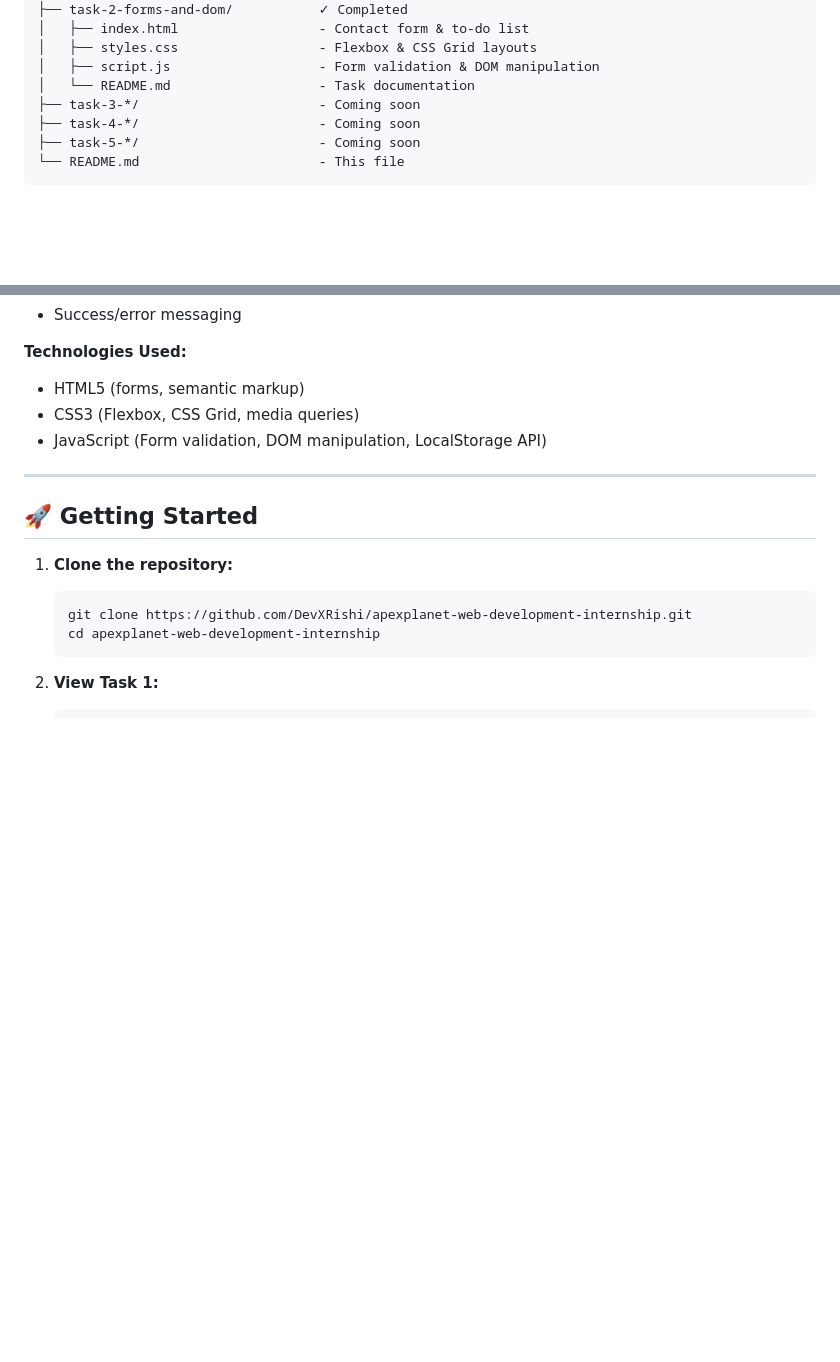
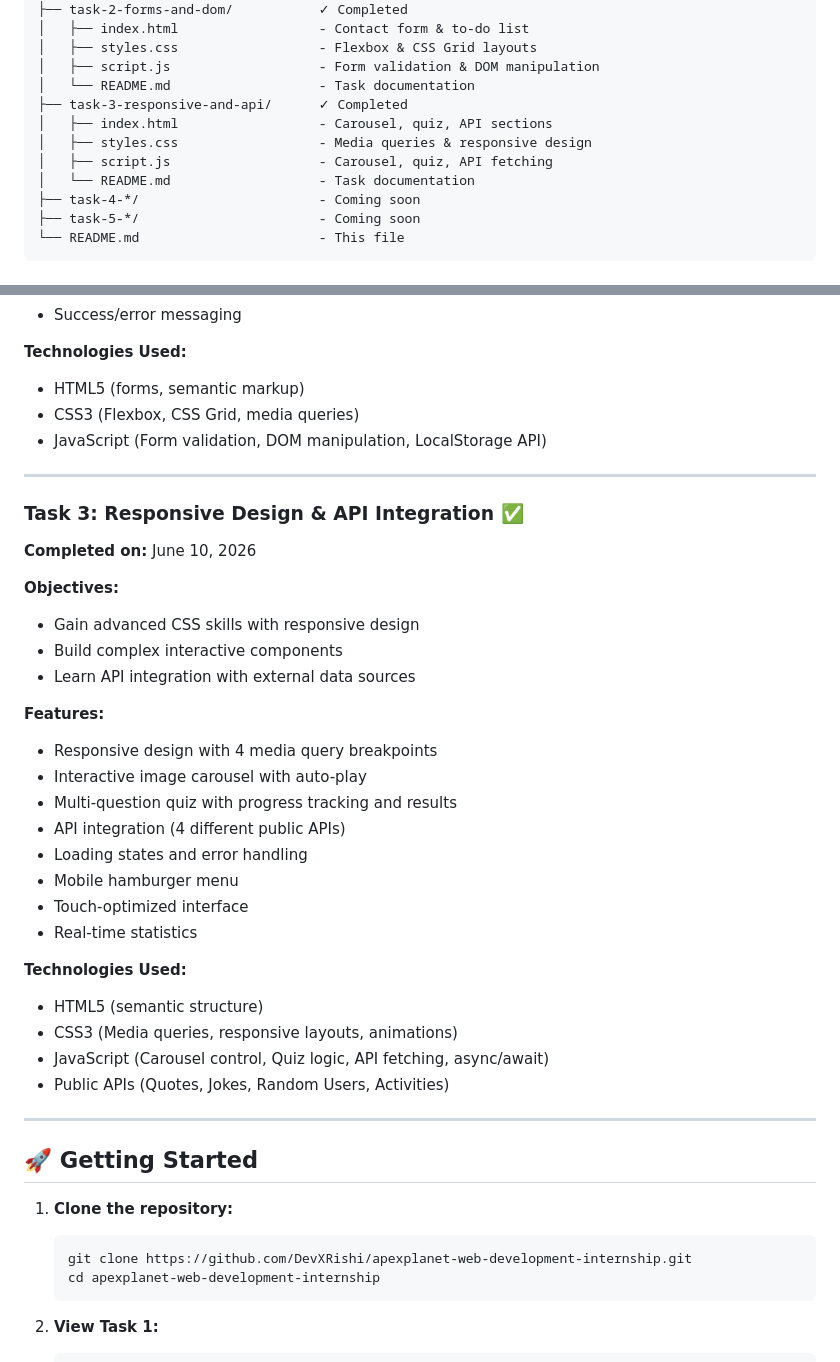
Before and after one commit to DevXRishi/apexplanet-web-development-internship, a Markdown page: README.md, 2 parts joined by grey strips. Rendered like a GitHub page; blank space fills up the shorter version.

Commit message:
Update main README with Task 3 details

```diff
--- a/README.md
+++ b/README.md
@@ -16,7 +16,11 @@ apexplanet-web-development-internship/
 │   ├── styles.css                  - Flexbox & CSS Grid layouts
 │   ├── script.js                   - Form validation & DOM manipulation
 │   └── README.md                   - Task documentation
-├── task-3-*/                       - Coming soon
+├── task-3-responsive-and-api/      ✓ Completed
+│   ├── index.html                  - Carousel, quiz, API sections
+│   ├── styles.css                  - Media queries & responsive design
+│   ├── script.js                   - Carousel, quiz, API fetching
+│   └── README.md                   - Task documentation
 ├── task-4-*/                       - Coming soon
 ├── task-5-*/                       - Coming soon
 └── README.md                       - This file
@@ -75,6 +79,32 @@ apexplanet-web-development-internship/
 
 ---
 
+### Task 3: Responsive Design & API Integration ✅
+**Completed on:** June 10, 2026
+
+**Objectives:**
+- Gain advanced CSS skills with responsive design
+- Build complex interactive components
+- Learn API integration with external data sources
+
+**Features:**
+- Responsive design with 4 media query breakpoints
+- Interactive image carousel with auto-play
+- Multi-question quiz with progress tracking and results
+- API integration (4 different public APIs)
+- Loading states and error handling
+- Mobile hamburger menu
+- Touch-optimized interface
+- Real-time statistics
+
+**Technologies Used:**
+- HTML5 (semantic structure)
+- CSS3 (Media queries, responsive layouts, animations)
+- JavaScript (Carousel control, Quiz logic, API fetching, async/await)
+- Public APIs (Quotes, Jokes, Random Users, Activities)
+
+---
+
 ## 🚀 Getting Started
 
 1. **Clone the repository:**
```
